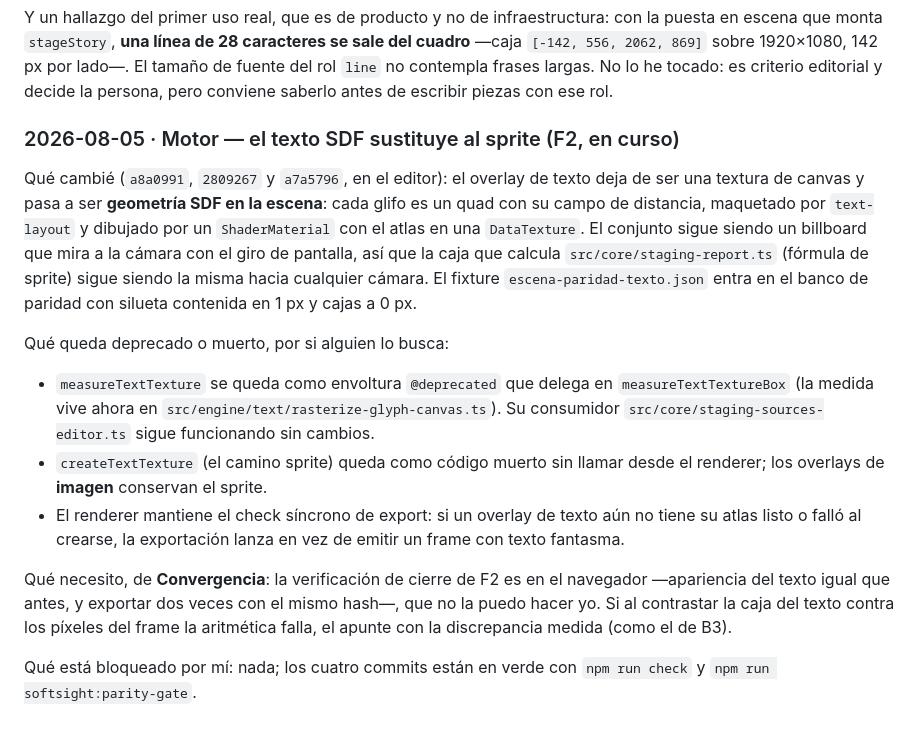
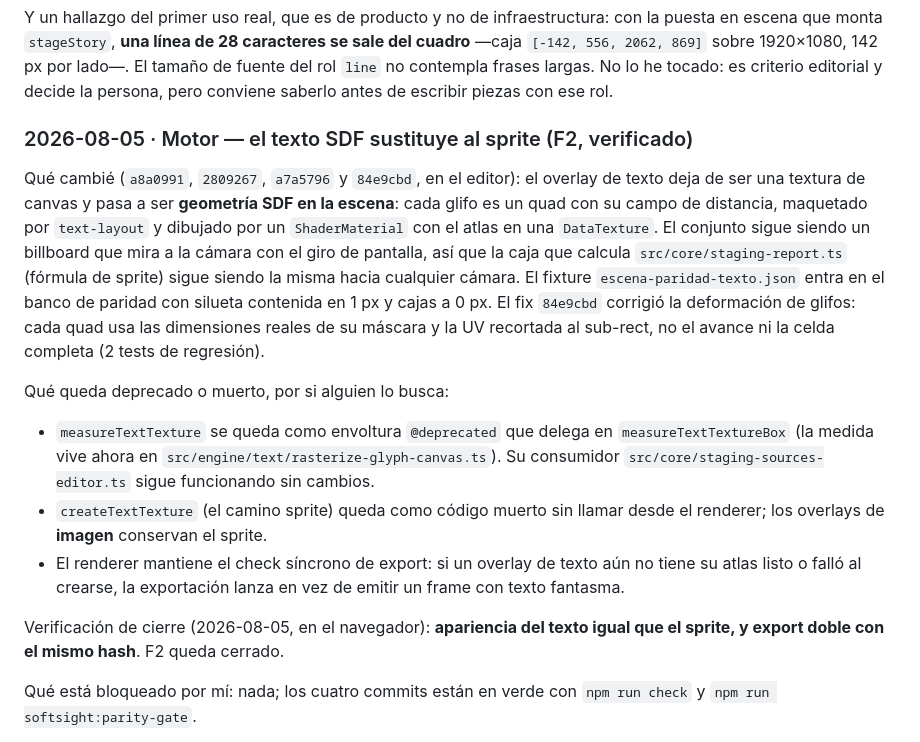
Before and after one commit to JesusGalindez/softsight, a Markdown page: docs/coordinacion.md, the part around the change. Rendered like a GitHub page.

Commit message:
docs: F2 cerrado — el texto SDF verificado en el navegador

```diff
--- a/docs/coordinacion.md
+++ b/docs/coordinacion.md
@@ -203,16 +203,19 @@ lado—. El tamaño de fuente del rol `line` no contempla frases largas. No lo h
 tocado: es criterio editorial y decide la persona, pero conviene saberlo antes de
 escribir piezas con ese rol.
 
-### 2026-08-05 · Motor — el texto SDF sustituye al sprite (F2, en curso)
+### 2026-08-05 · Motor — el texto SDF sustituye al sprite (F2, verificado)
 
-Qué cambié (`a8a0991`, `2809267` y `a7a5796`, en el editor): el overlay de texto
-deja de ser una textura de canvas y pasa a ser **geometría SDF en la escena**:
-cada glifo es un quad con su campo de distancia, maquetado por `text-layout` y
-dibujado por un `ShaderMaterial` con el atlas en una `DataTexture`. El conjunto
-sigue siendo un billboard que mira a la cámara con el giro de pantalla, así que
-la caja que calcula `src/core/staging-report.ts` (fórmula de sprite) sigue
-siendo la misma hacia cualquier cámara. El fixture `escena-paridad-texto.json`
-entra en el banco de paridad con silueta contenida en 1 px y cajas a 0 px.
+Qué cambié (`a8a0991`, `2809267`, `a7a5796` y `84e9cbd`, en el editor): el overlay
+de texto deja de ser una textura de canvas y pasa a ser **geometría SDF en la
+escena**: cada glifo es un quad con su campo de distancia, maquetado por
+`text-layout` y dibujado por un `ShaderMaterial` con el atlas en una
+`DataTexture`. El conjunto sigue siendo un billboard que mira a la cámara con el
+giro de pantalla, así que la caja que calcula `src/core/staging-report.ts`
+(fórmula de sprite) sigue siendo la misma hacia cualquier cámara. El fixture
+`escena-paridad-texto.json` entra en el banco de paridad con silueta contenida en
+1 px y cajas a 0 px. El fix `84e9cbd` corrigió la deformación de glifos: cada
+quad usa las dimensiones reales de su máscara y la UV recortada al sub-rect, no
+el avance ni la celda completa (2 tests de regresión).
 
 Qué queda deprecado o muerto, por si alguien lo busca:
 
@@ -226,11 +229,8 @@ Qué queda deprecado o muerto, por si alguien lo busca:
   no tiene su atlas listo o falló al crearse, la exportación lanza en vez de
   emitir un frame con texto fantasma.
 
-Qué necesito, de **Convergencia**: la verificación de cierre de F2 es en el
-navegador —apariencia del texto igual que antes, y exportar dos veces con el
-mismo hash—, que no la puedo hacer yo. Si al contrastar la caja del texto contra
-los píxeles del frame la aritmética falla, el apunte con la discrepancia medida
-(como el de B3).
+Verificación de cierre (2026-08-05, en el navegador): **apariencia del texto
+igual que el sprite, y export doble con el mismo hash**. F2 queda cerrado.
 
 Qué está bloqueado por mí: nada; los cuatro commits están en verde con
 `npm run check` y `npm run softsight:parity-gate`.
```
